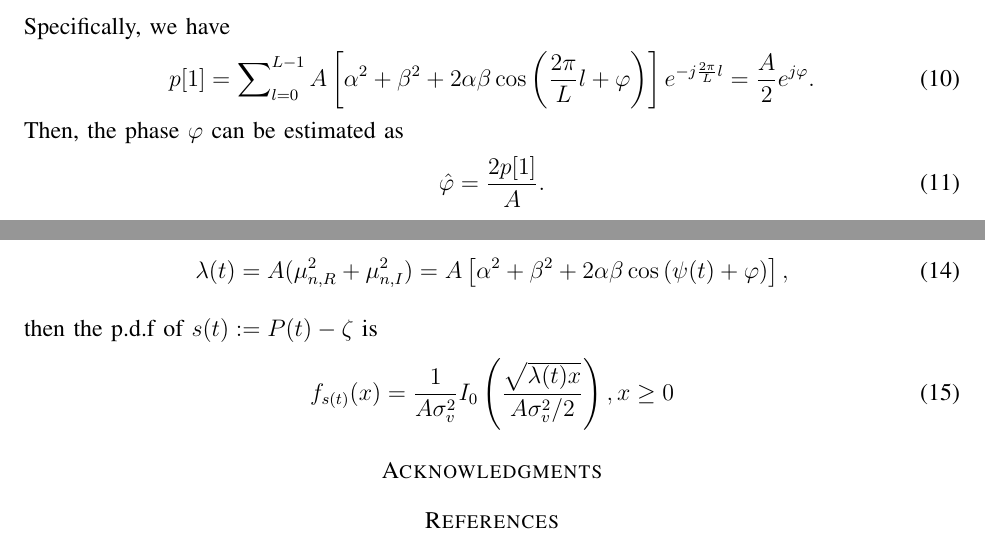
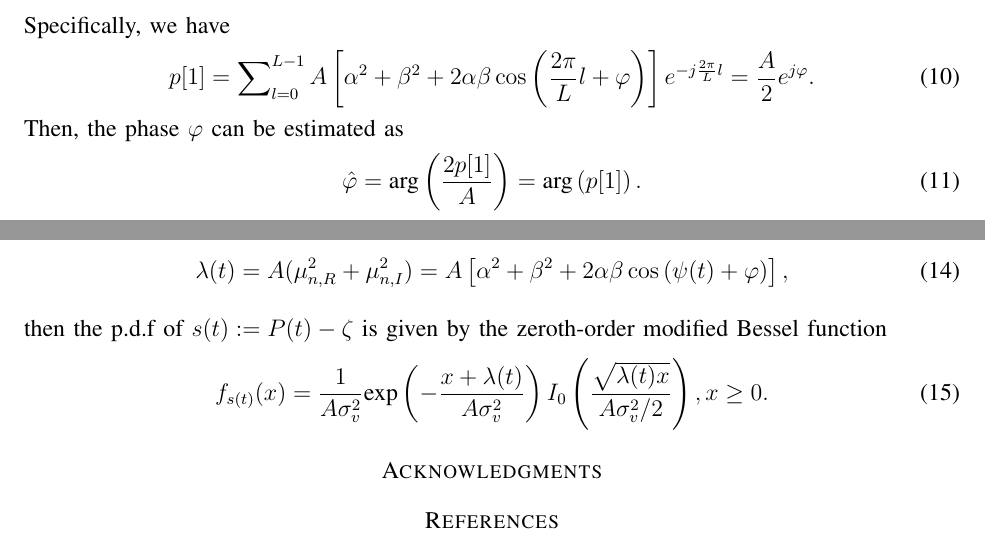
Before and after one commit to johnzja/Sensing-RIS, a LaTeX paper (paper/SensingRIS.tex): two parts of pages 2 and 3 of 3, joined at a grey line, cut so that both start at the same text. Compiled offline with pdfLaTeX.

Commit message:
correct p.d.f.

```diff
--- a/paper/SensingRIS.tex
+++ b/paper/SensingRIS.tex
@@ -181,7 +181,7 @@ p[1]=\sum\nolimits_{l=0}^{L-1}A\left[\alpha^{2}+\beta^{2}+2\alpha\beta\cos\left(
 Then, the phase $\varphi$ can be estimated as
 \begin{equation}
 \label{LS estimate result}
-\hat{\varphi}=\frac{2p[1]}{A}.
+\hat{\varphi}=\arg\left(\frac{2p[1]}{A}\right) = \arg\left(p[1]\right).
 \end{equation}
 
 %% zja working below
@@ -201,9 +201,9 @@ Then, the phase $\varphi$ can be estimated as
     \begin{equation}
         \lambda(t)  = A(\mu_{n,R}^2 + \mu_{n,I}^2) = A\left[\alpha^{2}+\beta^{2}+2\alpha\beta\cos\left(\psi(t)+\varphi\right)\right],
     \end{equation}
-    then the p.d.f of $s(t) := P(t)-\zeta$ is
+    then the p.d.f of $s(t) := P(t)-\zeta$ is given by the zeroth-order modified Bessel function
     \begin{equation}
-        f_{s(t)}(x) = \frac{1}{A\sigma_{v}^2}I_{0}\left(\frac{\sqrt{\lambda(t) x}}{A\sigma_v^2/2}\right), x \geq 0
+        f_{s(t)}(x) = \frac{1}{A\sigma_{v}^2} \exp\left(-\frac{x+\lambda(t)}{A\sigma_v^2}\right)I_{0}\left(\frac{\sqrt{\lambda(t) x}}{A\sigma_v^2/2}\right), x \geq 0.
     \end{equation}
 
 \appendices
```
Also changed, not shown: 1 other file.
